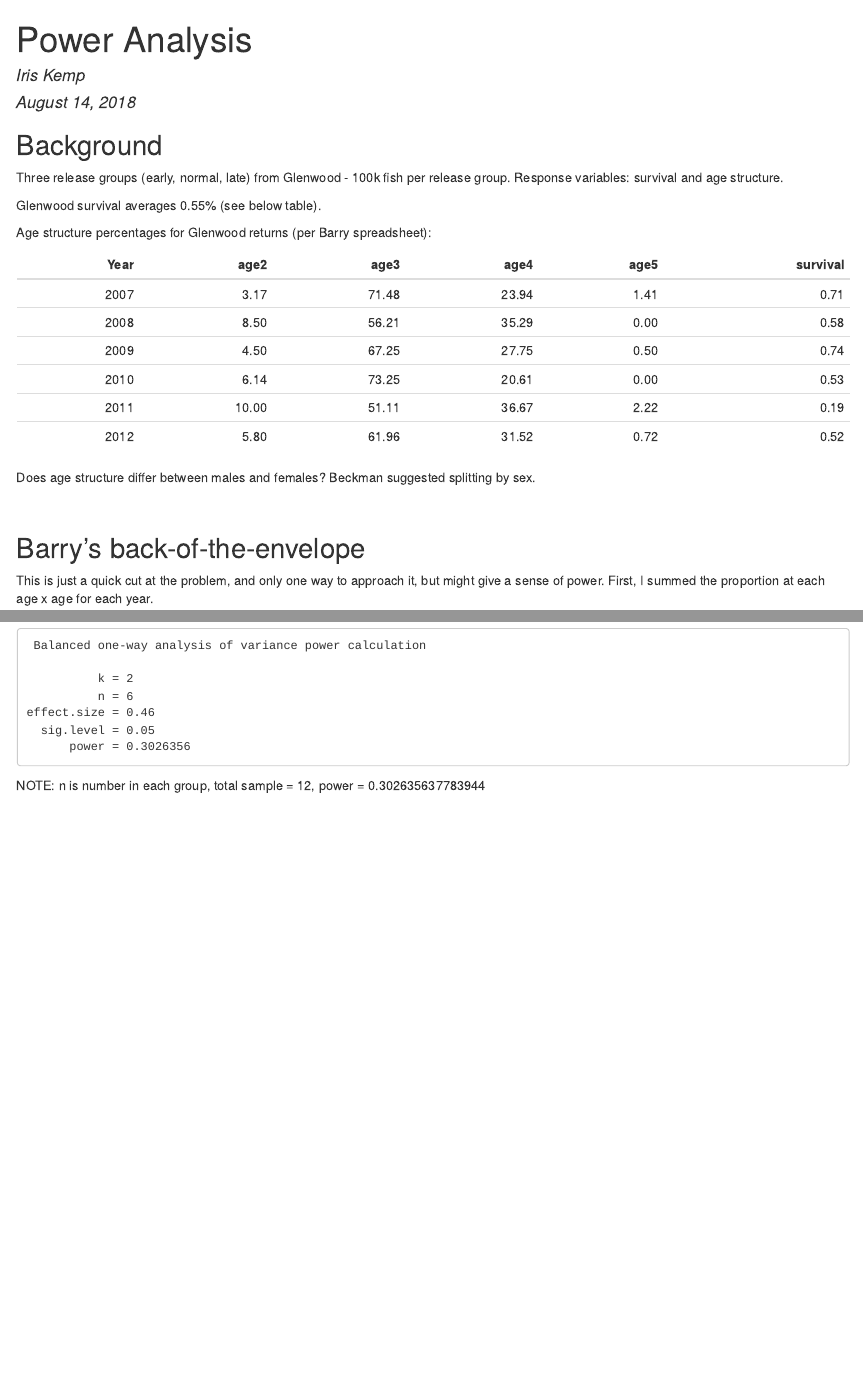
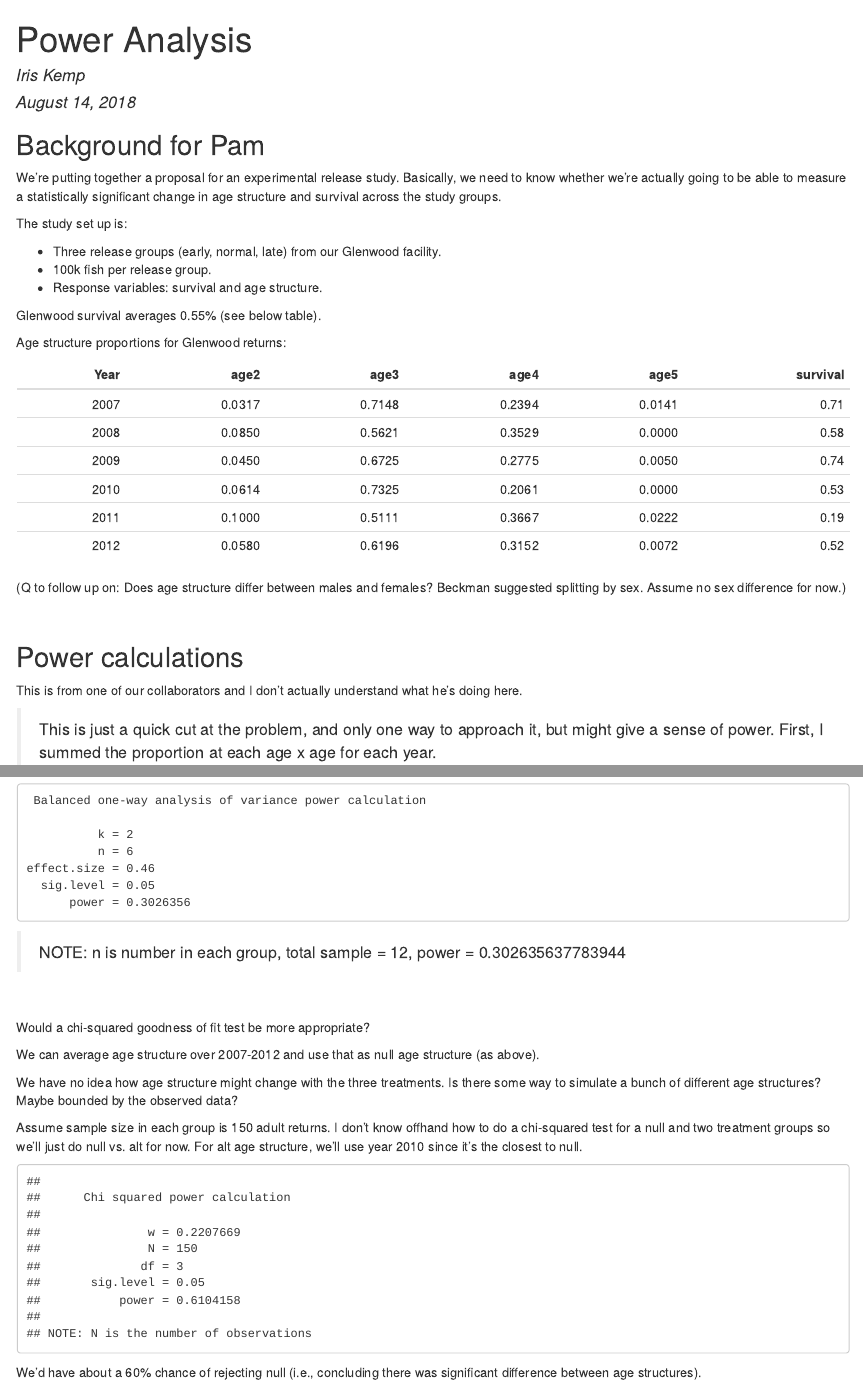
Before and after one commit to pemoriarty/bring-back-the-big-ones, an R Markdown document (PowerAnalysis.Rmd): the page in a window 1100 px wide, from its top, and a second part further down, joined at a grey line. The pictures show the output file PowerAnalysis.html that the author committed with the source, opened offline.

Commit message:
add chisq test

````diff
--- a/PowerAnalysis.Rmd
+++ b/PowerAnalysis.Rmd
@@ -11,12 +12,17 @@ library(tidyverse)
 ```
 
-## Background
-Three release groups (early, normal, late) from Glenwood - 100k fish per release group.
-Response variables: survival and age structure.
+## Background for Pam
+We're putting together a proposal for an experimental release study. Basically, we need to know whether we're actually going to be able to measure a statistically significant change in age structure and survival across the study groups.
+
+The study set up is:
+
+- Three release groups (early, normal, late) from our Glenwood facility.
+- 100k fish per release group.
+- Response variables: survival and age structure.
 
 Glenwood survival averages 0.55% (see below table).
 
-Age structure percentages for Glenwood returns (per Barry spreadsheet):
+Age structure proportions for Glenwood returns:
 
 ```{r}
 glenwood <- data_frame(Year = 2007:2012,
@@ -29,3 +35,4 @@ glenwood <- data_frame(Year = 2007:2012,
 knitr::kable(glenwood)
 ```
 
+(Q to follow up on: Does age structure differ between males and females? Beckman suggested splitting by sex. Assume no sex difference for now.)
@@ -33,9 +39,11 @@ Does age structure differ between males and females? Beckman suggested splitting
 
 <br>
 
-## Barry's back-of-the-envelope
+## Power calculations
 
-This is just a quick cut at the problem, and only one way to approach it, but might give a sense of power.  First, I summed the proportion at each age x age for each year.
+This is from one of our collaborators and I don't actually understand what he's doing here.
+
+> This is just a quick cut at the problem, and only one way to approach it, but might give a sense of power.  First, I summed the proportion at each age x age for each year.
 
 | Year | Sum of (agexprop) |
 |------|-------------------|
@@ -75,4 +83,18 @@ pwr.1way(k=2, n=6, alpha=0.05, f = 0.46,  sigma = 0.056)
       sig.level = 0.05
           power = 0.3026356
 
-NOTE: n is number in each group, total sample = 12, power = 0.302635637783944
+> NOTE: n is number in each group, total sample = 12, power = 0.302635637783944
+
+<br>
+
+Would a chi-squared goodness of fit test be more appropriate?
+
+We can average age structure over 2007-2012 and use that as null age structure (as above).
+
+We have no idea how age structure might change with the three treatments. Is there some way to simulate a bunch of different age structures? Maybe bounded by the observed data?
+
+Assume sample size in each group is 150 adult returns. I don't know offhand how to do a chi-squared test for a null and two treatment groups so we'll just do null vs. alt for now. For alt age structure, we'll use year 2010 since it's the closest to null.
+
+```{r}
+null <- glenwood %>%
+  select(., -Year, -survival) %>%
@@ -78,0 +106,4 @@ NOTE: n is number in each group, total sample = 12, power = 0.302635637783944
+pwr.chisq.test(w = ES.w1(null, y2010), N = 150, df = (4-1), sig.level = 0.05)
+```
+
+We'd have about a 60% chance of rejecting null (i.e., concluding there was significant difference between age structures).
````
Also changed, not shown: PowerAnalysis.html, PowerAnalysis.Rmd (23 more changed lines).
